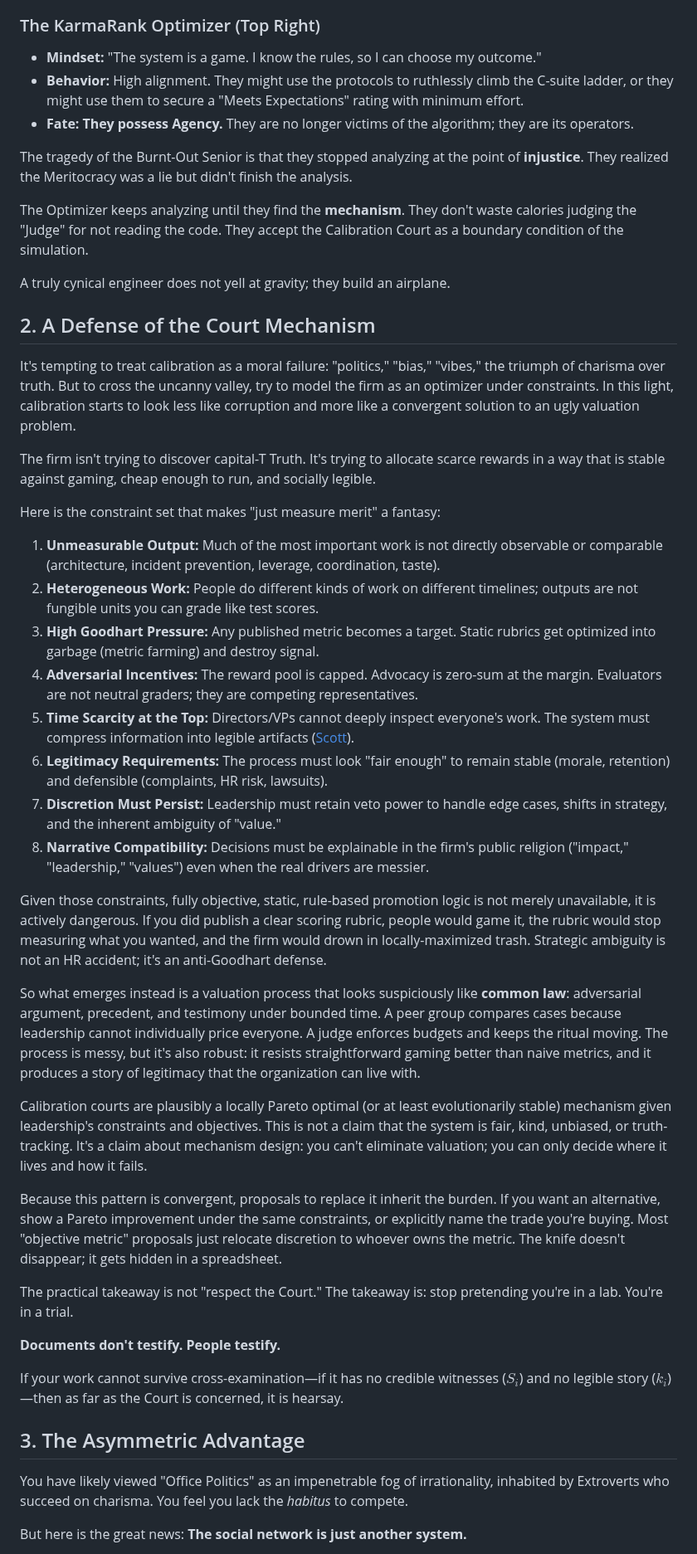
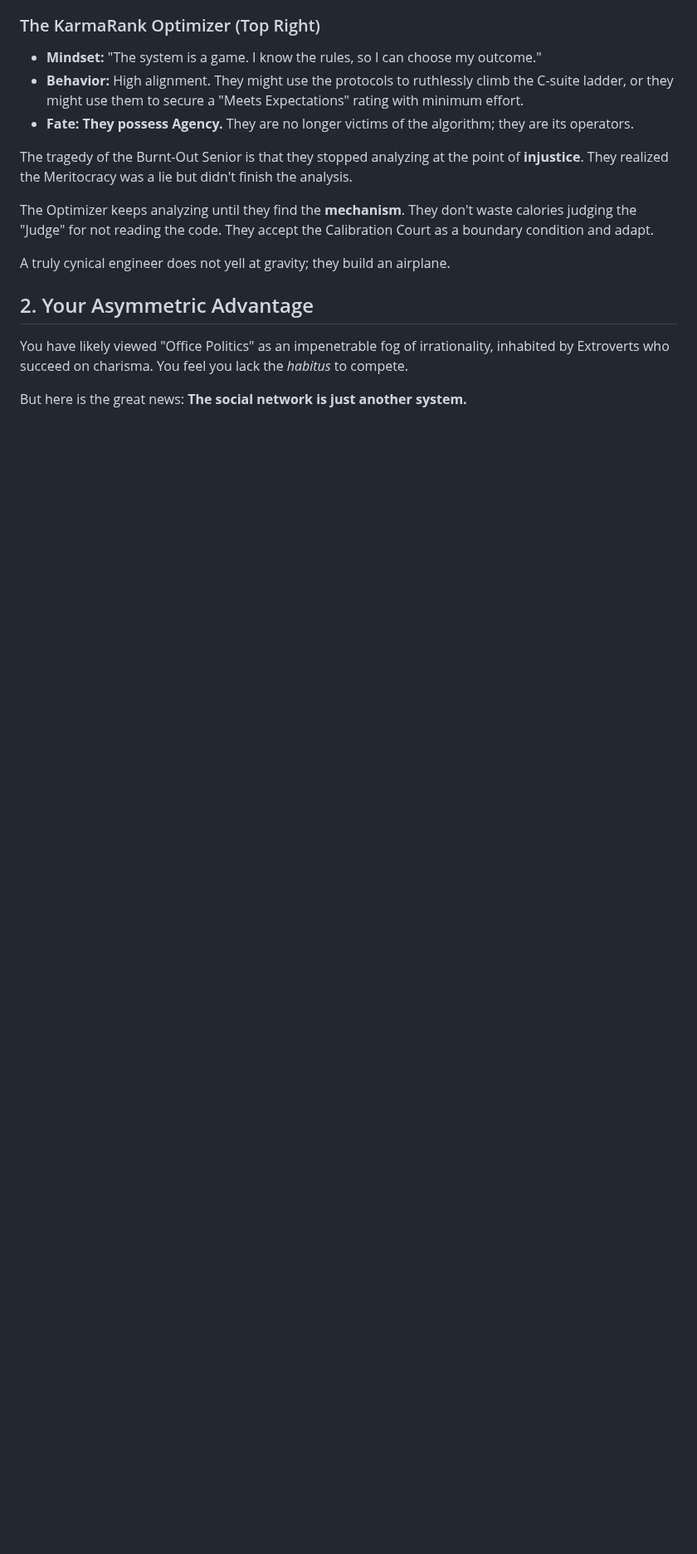
Before and after one commit to jimbojw/karmarank, a Markdown page: content/14-conclusion.md, the part around one of its changes. Shown at 83% size. Rendered like a GitHub page; blank space fills up the shorter version.

Commit message:
fix: Remove defense of court, which is now in the epilogue.

```diff
--- a/content/14-conclusion.md
+++ b/content/14-conclusion.md
@@ -43,42 +43,11 @@ On the X-Axis, plot System Awareness (Cynicism). On the Y-Axis: Alignment with t
 
 The tragedy of the Burnt-Out Senior is that they stopped analyzing at the point of **injustice**. They realized the Meritocracy was a lie but didn't finish the analysis.
 
-The Optimizer keeps analyzing until they find the **mechanism**. They don't waste calories judging the "Judge" for not reading the code. They accept the Calibration Court as a boundary condition of the simulation.
+The Optimizer keeps analyzing until they find the **mechanism**. They don't waste calories judging the "Judge" for not reading the code. They accept the Calibration Court as a boundary condition and adapt.
 
 A truly cynical engineer does not yell at gravity; they build an airplane.
 
-## 2. A Defense of the Court Mechanism
-
-It's tempting to treat calibration as a moral failure: "politics," "bias," "vibes," the triumph of charisma over truth. But to cross the uncanny valley, try to model the firm as an optimizer under constraints. In this light, calibration starts to look less like corruption and more like a convergent solution to an ugly valuation problem.
-
-The firm isn't trying to discover capital-T Truth. It's trying to allocate scarce rewards in a way that is stable against gaming, cheap enough to run, and socially legible.
-
-Here is the constraint set that makes "just measure merit" a fantasy:
-
-1. **Unmeasurable Output:** Much of the most important work is not directly observable or comparable (architecture, incident prevention, leverage, coordination, taste).
-2. **Heterogeneous Work:** People do different kinds of work on different timelines; outputs are not fungible units you can grade like test scores.
-3. **High Goodhart Pressure:** Any published metric becomes a target. Static rubrics get optimized into garbage (metric farming) and destroy signal.
-4. **Adversarial Incentives:** The reward pool is capped. Advocacy is zero-sum at the margin. Evaluators are not neutral graders; they are competing representatives.
-5. **Time Scarcity at the Top:** Directors/VPs cannot deeply inspect everyone's work. The system must compress information into legible artifacts ([Scott](./15-appendix.md#james-c.-scott)).
-6. **Legitimacy Requirements:** The process must look "fair enough" to remain stable (morale, retention) and defensible (complaints, HR risk, lawsuits).
-7. **Discretion Must Persist:** Leadership must retain veto power to handle edge cases, shifts in strategy, and the inherent ambiguity of "value."
-8. **Narrative Compatibility:** Decisions must be explainable in the firm's public religion ("impact," "leadership," "values") even when the real drivers are messier.
-
-Given those constraints, fully objective, static, rule-based promotion logic is not merely unavailable, it is actively dangerous. If you did publish a clear scoring rubric, people would game it, the rubric would stop measuring what you wanted, and the firm would drown in locally-maximized trash. Strategic ambiguity is not an HR accident; it's an anti-Goodhart defense.
-
-So what emerges instead is a valuation process that looks suspiciously like **common law**: adversarial argument, precedent, and testimony under bounded time. A peer group compares cases because leadership cannot individually price everyone. A judge enforces budgets and keeps the ritual moving. The process is messy, but it's also robust: it resists straightforward gaming better than naive metrics, and it produces a story of legitimacy that the organization can live with.
-
-Calibration courts are plausibly a locally Pareto optimal (or at least evolutionarily stable) mechanism given leadership's constraints and objectives. This is not a claim that the system is fair, kind, unbiased, or truth-tracking. It's a claim about mechanism design: you can't eliminate valuation; you can only decide where it lives and how it fails.
-
-Because this pattern is convergent, proposals to replace it inherit the burden. If you want an alternative, show a Pareto improvement under the same constraints, or explicitly name the trade you're buying. Most "objective metric" proposals just relocate discretion to whoever owns the metric. The knife doesn't disappear; it gets hidden in a spreadsheet.
-
-The practical takeaway is not "respect the Court." The takeaway is: stop pretending you're in a lab. You're in a trial.
-
-**Documents don't testify. People testify.**
-
-If your work cannot survive cross-examination—if it has no credible witnesses ($S_i$) and no legible story ($k_i$)—then as far as the Court is concerned, it is hearsay.
-
-## 3. The Asymmetric Advantage
+## 2. Your Asymmetric Advantage
 
 You have likely viewed "Office Politics" as an impenetrable fog of irrationality, inhabited by Extroverts who succeed on charisma. You feel you lack the *habitus* to compete.
 
```
Also changed, not shown: other parts of content/14-conclusion.md (+9 -9 lines).
